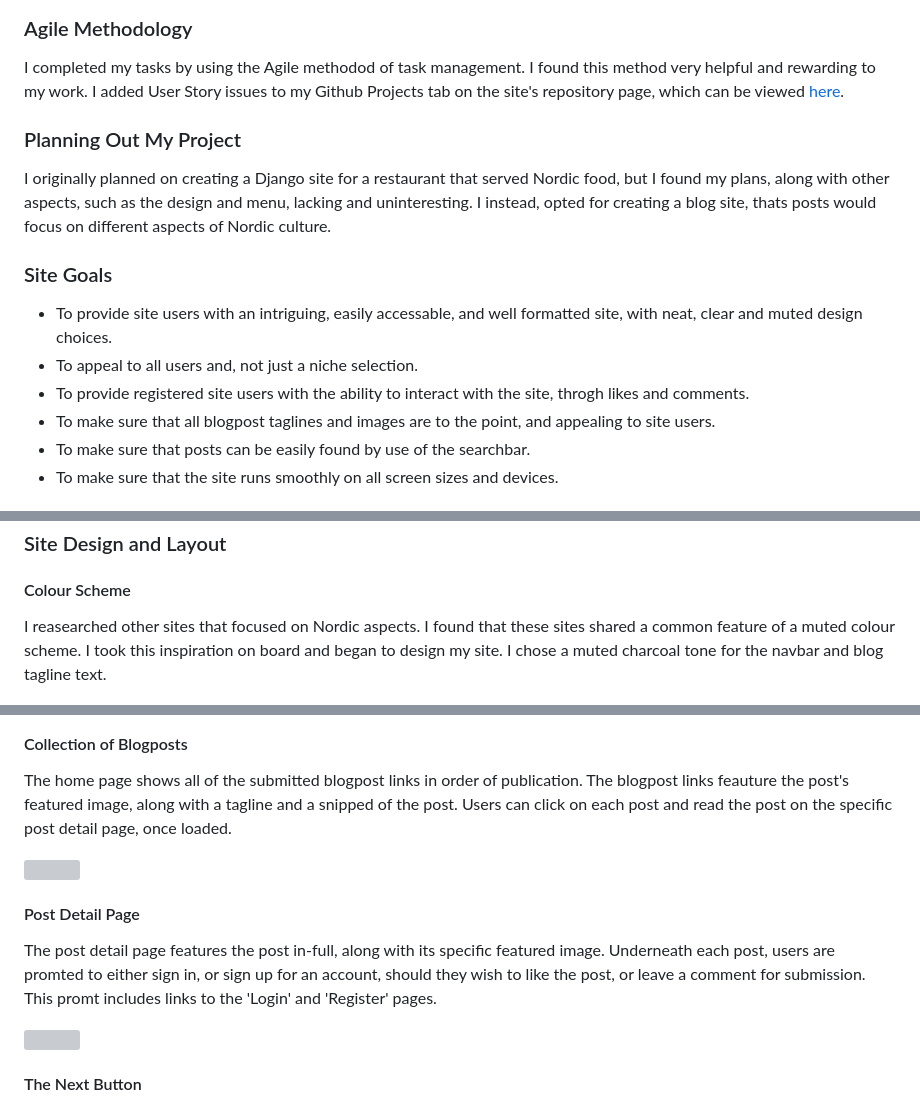
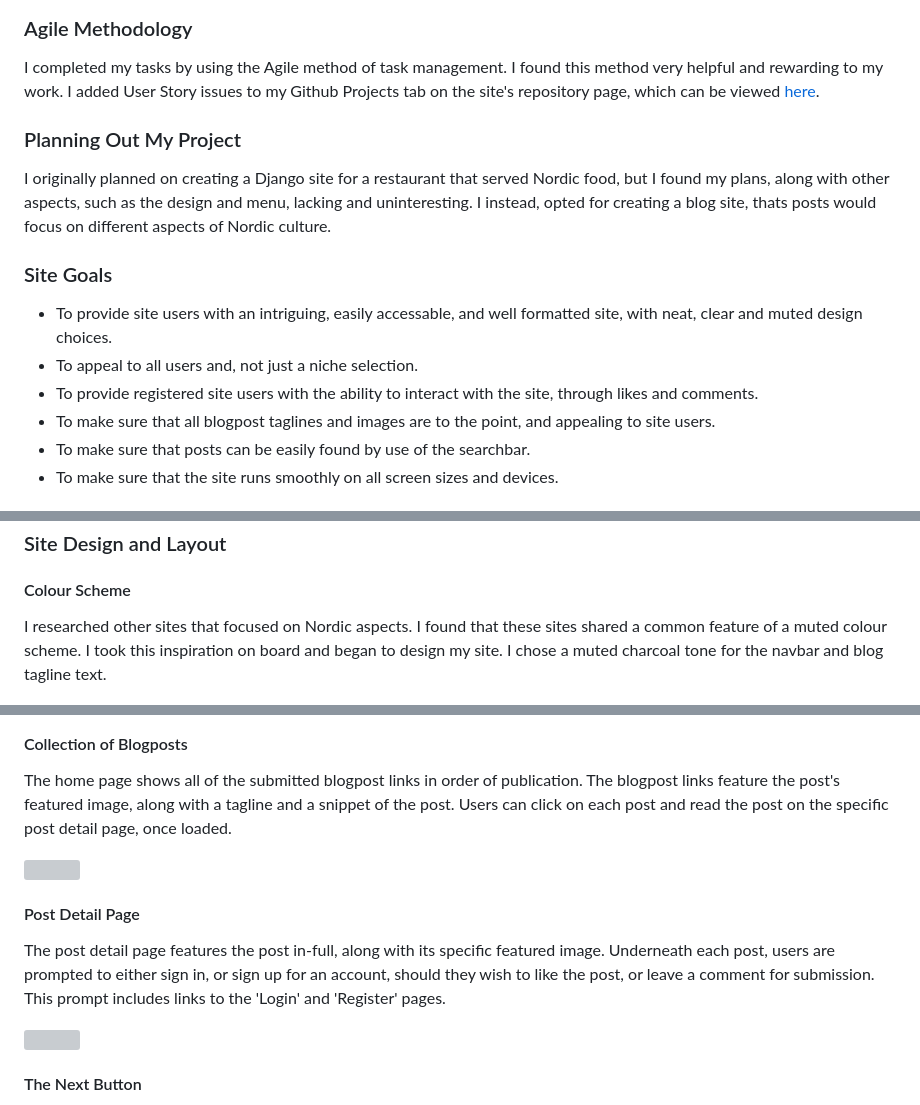
Before and after one commit to CathalSweeney6/thefjordblog, a Markdown page: README.md, 3 parts joined by grey strips. Drawn GitHub-style; grey boxes are pictures that could not be loaded.

```diff
--- a/README.md
+++ b/README.md
@@ -80,7 +80,7 @@ Alongside the logging of my User Stories, I ran manual tests for each of them, a
 
 ### Agile Methodology
 
-I completed my tasks by using the Agile methodod of task management. I found this method very helpful and rewarding to my work. I added User Story issues to my Github Projects tab on the site's repository page, which can be viewed [here](https://github.com/users/CathalSweeney6/projects/5/views/1).
+I completed my tasks by using the Agile method of task management. I found this method very helpful and rewarding to my work. I added User Story issues to my Github Projects tab on the site's repository page, which can be viewed [here](https://github.com/users/CathalSweeney6/projects/5/views/1).
 
 ### Planning Out My Project
 
@@ -90,7 +90,7 @@ I originally planned on creating a Django site for a restaurant that served Nord
 
 * To provide site users with an intriguing, easily accessable, and well formatted site, with neat, clear and muted design choices.
 * To appeal to all users and, not just a niche selection.
-* To provide registered site users with the ability to interact with the site, throgh likes and comments.
+* To provide registered site users with the ability to interact with the site, through likes and comments.
 * To make sure that all blogpost taglines and images are to the point, and appealing to site users.
 * To make sure that posts can be easily found by use of the searchbar.
 * To make sure that the site runs smoothly on all screen sizes and devices.
@@ -105,7 +105,7 @@ Prior to writing any code, I designed the wireframe for my site using Balsamiq.
 
 #### Colour Scheme
 
-I reasearched other sites that focused on Nordic aspects. I found that these sites shared a common feature of a muted colour scheme. I took this inspiration on board and began to design my site.
+I researched other sites that focused on Nordic aspects. I found that these sites shared a common feature of a muted colour scheme. I took this inspiration on board and began to design my site.
 I chose a muted charcoal tone for the navbar and blog tagline text.
 
 <img src="./static/Screenshots/colour_navbar.png" width="80%" height="80%">
@@ -150,13 +150,13 @@ The navbar features The site's logo, which also acts as a link to the home page,
 
 #### Collection of Blogposts
 
-The home page shows all of the submitted blogpost links in order of publication. The blogpost links feauture the post's featured image, along with a tagline and a snipped of the post. Users can click on each post and read the post on the specific post detail page, once loaded.
+The home page shows all of the submitted blogpost links in order of publication. The blogpost links feature the post's featured image, along with a tagline and a snippet of the post. Users can click on each post and read the post on the specific post detail page, once loaded.
 
 <img src="./static/Screenshots/collection_posts.png" width="80%" height="80%">
 
 #### Post Detail Page
 
-The post detail page features the post in-full, along with its specific featured image. Underneath each post, users are promted to either sign in, or sign up for an account, should they wish to like the post, or leave a comment for submission. This promt includes links to the 'Login' and 'Register' pages.
+The post detail page features the post in-full, along with its specific featured image. Underneath each post, users are prompted to either sign in, or sign up for an account, should they wish to like the post, or leave a comment for submission. This prompt includes links to the 'Login' and 'Register' pages.
 
 <img src="./static/Screenshots/post_detail.png" width="80%" height="80%">
 
```
Also changed, not shown: other parts of README.md (+15 -15 lines).
